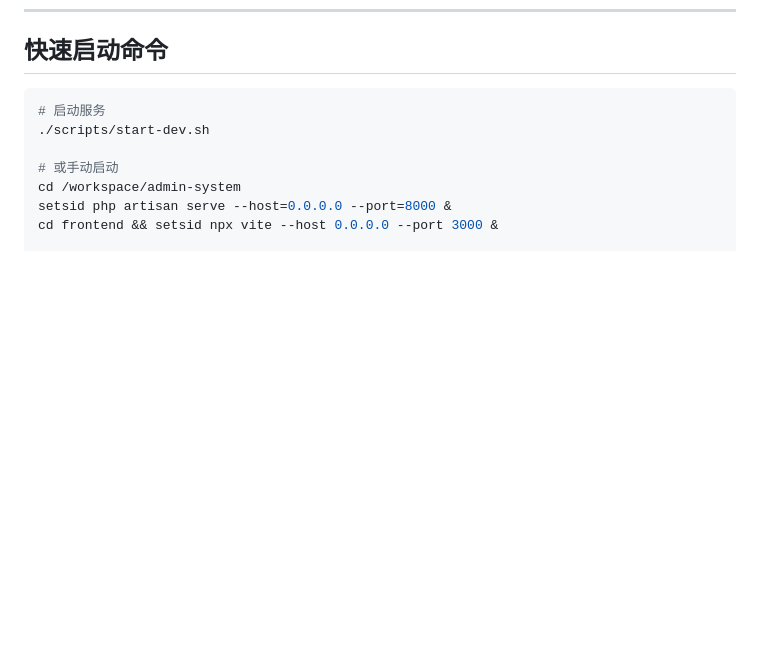
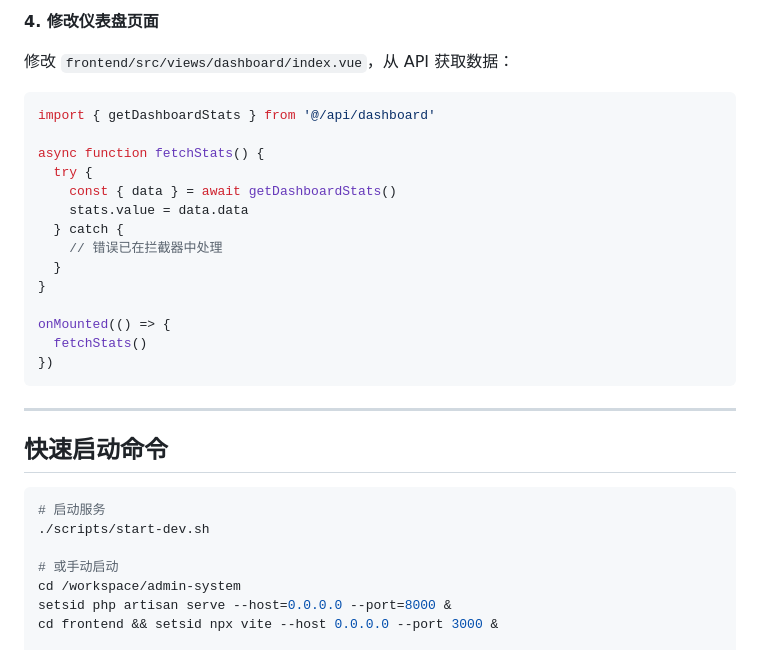
Before and after one commit to sysuggec/admin, a Markdown page: doc/dev-issues.md, the part around one of its changes. Rendered like a GitHub page; blank space fills up the shorter version.

````diff
--- a/doc/dev-issues.md
+++ b/doc/dev-issues.md
@@ -150,3 +222,26 @@ cd frontend && setsid npx vite --host 0.0.0.0 --port 3000 </dev/null >/dev/null
+**4. 修改仪表盘页面**
+
+修改 `frontend/src/views/dashboard/index.vue`，从 API 获取数据：
+
+```typescript
+import { getDashboardStats } from '@/api/dashboard'
+
+async function fetchStats() {
+  try {
+    const { data } = await getDashboardStats()
+    stats.value = data.data
+  } catch {
+    // 错误已在拦截器中处理
+  }
+}
+
+onMounted(() => {
+  fetchStats()
+})
+```
+
+---
+
 ## 快速启动命令
 
 ```bash
````
Also changed, not shown: other parts of doc/dev-issues.md (+72 -0 lines).
